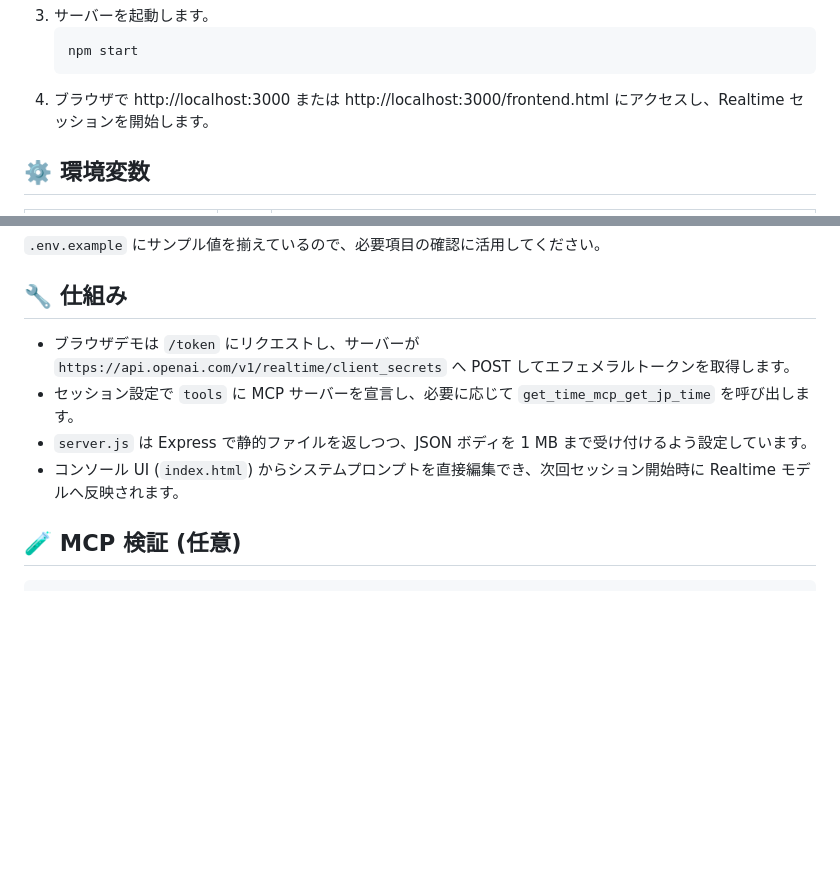
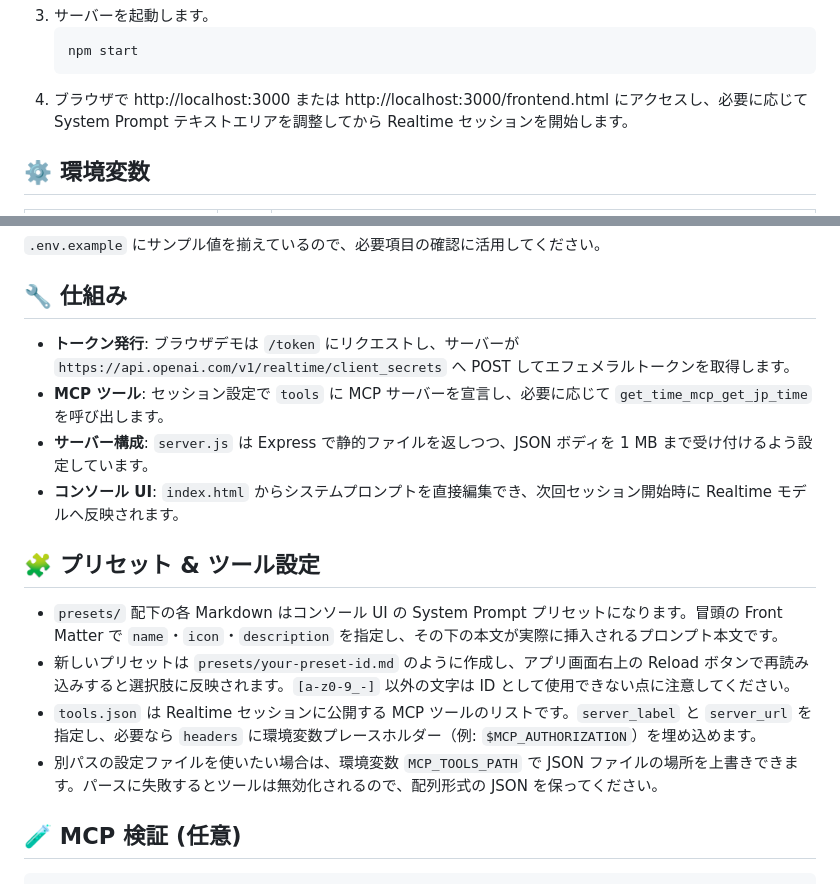
Before and after one commit to Sunwood-ai-labs/gpt-realtime-test, a Markdown page: README.md, 2 parts joined by grey strips. Rendered like a GitHub page; blank space fills up the shorter version.

Commit message:
✨ README.md の説明改善

````diff
--- a/README.md
+++ b/README.md
@@ -39,7 +39,7 @@ OpenAI Realtime API voice demo with optional MCP tool integration.
    ```cmd
    npm start
    ```
-4. ブラウザで http://localhost:3000 または http://localhost:3000/frontend.html にアクセスし、Realtime セッションを開始します。
+4. ブラウザで http://localhost:3000 または http://localhost:3000/frontend.html にアクセスし、必要に応じて System Prompt テキストエリアを調整してから Realtime セッションを開始します。
 
 ## ⚙️ 環境変数
 | 変数 | 必須 | 説明 |
@@ -53,11 +53,16 @@ OpenAI Realtime API voice demo with optional MCP tool integration.
 `.env.example` にサンプル値を揃えているので、必要項目の確認に活用してください。
 
 ## 🔧 仕組み
-- ブラウザデモは `/token` にリクエストし、サーバーが `https://api.openai.com/v1/realtime/client_secrets` へ POST してエフェメラルトークンを取得します。
-- セッション設定で `tools` に MCP サーバーを宣言し、必要に応じて `get_time_mcp_get_jp_time` を呼び出します。
-- `server.js` は Express で静的ファイルを返しつつ、JSON ボディを 1 MB まで受け付けるよう設定しています。
-- コンソール UI (`index.html`) からシステムプロンプトを直接編集でき、次回セッション開始時に Realtime モデルへ反映されます。
+- **トークン発行**: ブラウザデモは `/token` にリクエストし、サーバーが `https://api.openai.com/v1/realtime/client_secrets` へ POST してエフェメラルトークンを取得します。
+- **MCP ツール**: セッション設定で `tools` に MCP サーバーを宣言し、必要に応じて `get_time_mcp_get_jp_time` を呼び出します。
+- **サーバー構成**: `server.js` は Express で静的ファイルを返しつつ、JSON ボディを 1 MB まで受け付けるよう設定しています。
+- **コンソール UI**: `index.html` からシステムプロンプトを直接編集でき、次回セッション開始時に Realtime モデルへ反映されます。
 
+## 🧩 プリセット & ツール設定
+- `presets/` 配下の各 Markdown はコンソール UI の System Prompt プリセットになります。冒頭の Front Matter で `name`・`icon`・`description` を指定し、その下の本文が実際に挿入されるプロンプト本文です。
+- 新しいプリセットは `presets/your-preset-id.md` のように作成し、アプリ画面右上の Reload ボタンで再読み込みすると選択肢に反映されます。`[a-z0-9_-]` 以外の文字は ID として使用できない点に注意してください。
+- `tools.json` は Realtime セッションに公開する MCP ツールのリストです。`server_label` と `server_url` を指定し、必要なら `headers` に環境変数プレースホルダー（例: `$MCP_AUTHORIZATION`）を埋め込めます。
+- 別パスの設定ファイルを使いたい場合は、環境変数 `MCP_TOOLS_PATH` で JSON ファイルの場所を上書きできます。パースに失敗するとツールは無効化されるので、配列形式の JSON を保ってください。
 ## 🧪 MCP 検証 (任意)
 ```powershell
 $body = @{ jsonrpc = "2.0"; id = 1; method = "initialize"; params = @{ protocolVersion = "2025-03-26"; clientInfo = @{ name = "curl"; version = "0.1" }; capabilities = @{} } } | ConvertTo-Json -Compress
````
